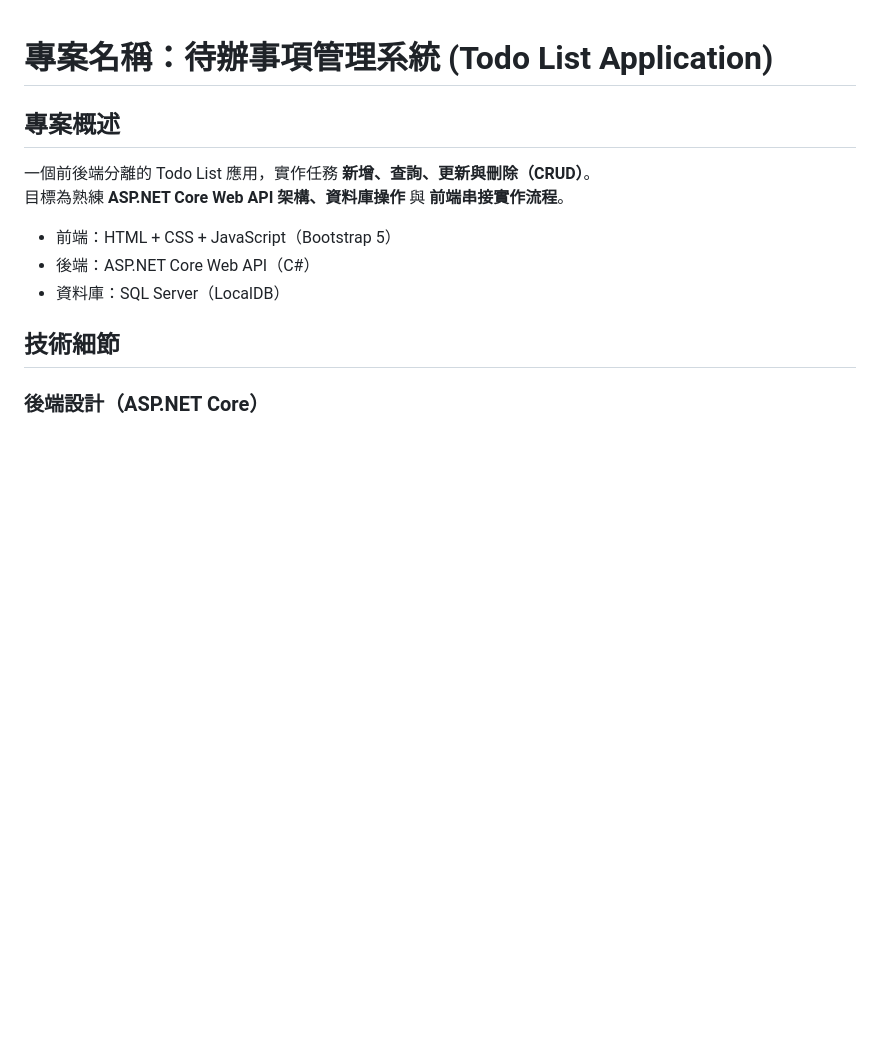
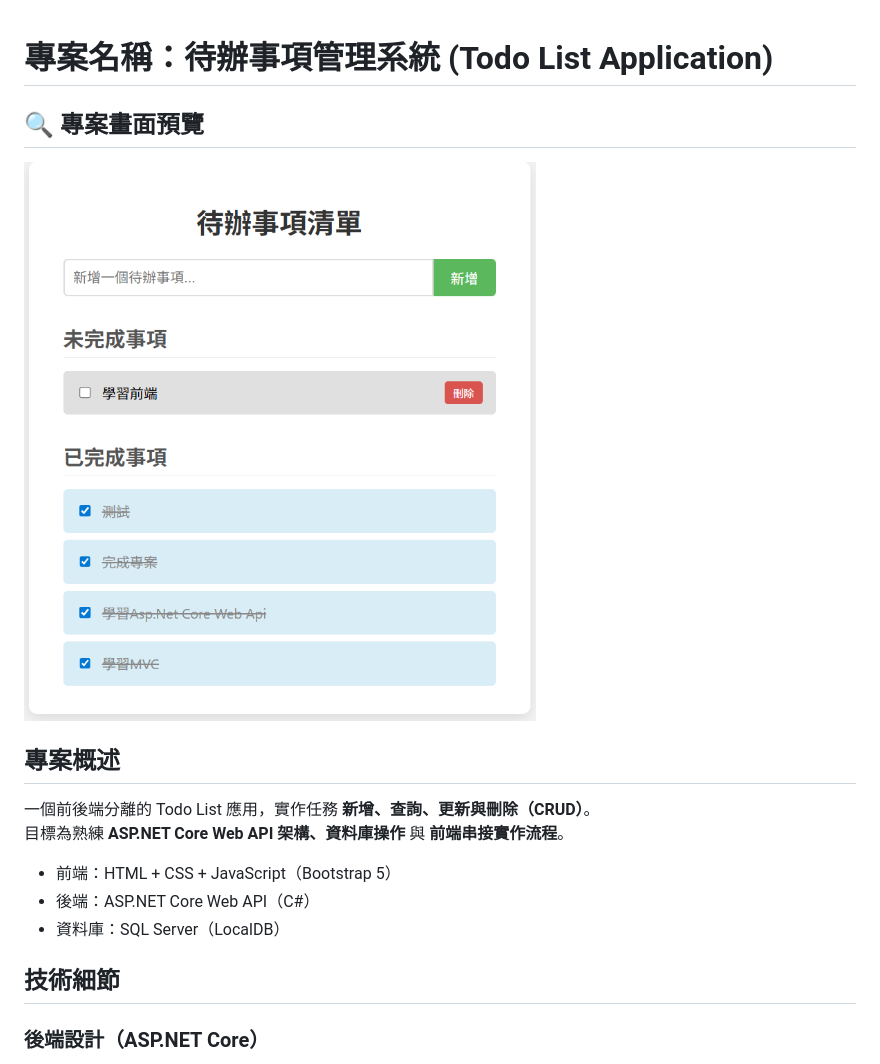
Before and after one commit to Yahoo0976095579/ToDoList, a Markdown page: README.md, the part around the change. Drawn GitHub-style; pictures changed too: todolist.png (added); blank space fills up the shorter version.

Commit message:
新增畫面

```diff
--- a/README.md
+++ b/README.md
@@ -1,4 +1,8 @@
 # 專案名稱：待辦事項管理系統 (Todo List Application)
+
+## 🔍 專案畫面預覽
+
+![畫面預覽](./todolist.png)
 
 ## 專案概述
 
```
